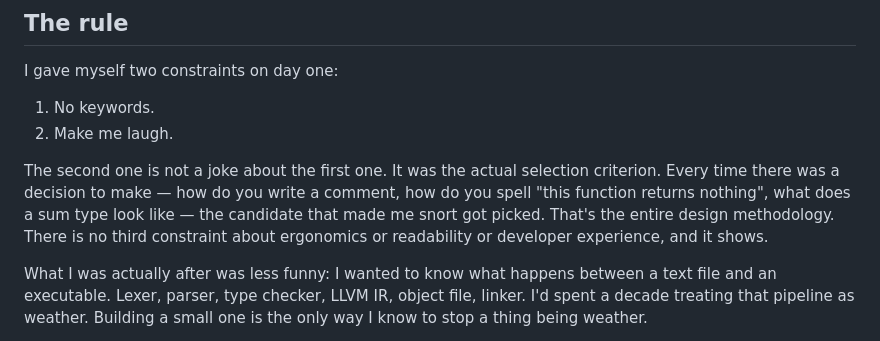
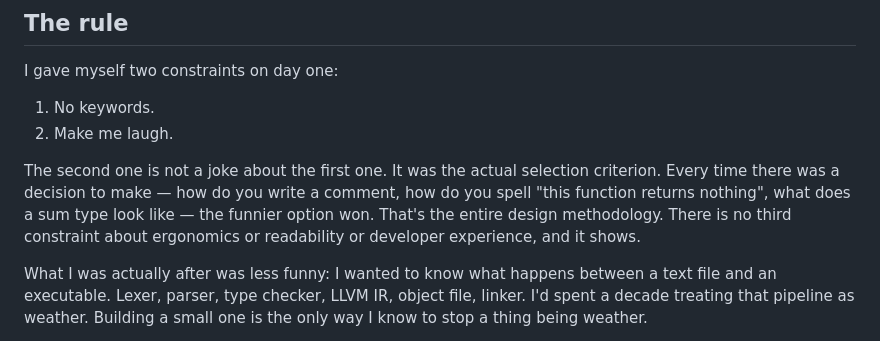
Before and after one commit to assapir/blog, a Markdown page: public/posts/no-keywords-and-make-me-laugh.md, the part around the change. Rendered like a GitHub page.

Commit message:
Tone down the design-methodology line
Co-Authored-By: Claude Opus 5 <noreply@anthropic.com>
Claude-Session: https://claude.ai/code/session_01XMzjx4gMGdVyUjcQEc61Gm

```diff
--- a/public/posts/no-keywords-and-make-me-laugh.md
+++ b/public/posts/no-keywords-and-make-me-laugh.md
@@ -17,7 +17,7 @@ I gave myself two constraints on day one:
 1. No keywords.
 2. Make me laugh.
 
-The second one is not a joke about the first one. It was the actual selection criterion. Every time there was a decision to make — how do you write a comment, how do you spell "this function returns nothing", what does a sum type look like — the candidate that made me snort got picked. That's the entire design methodology. There is no third constraint about ergonomics or readability or developer experience, and it shows.
+The second one is not a joke about the first one. It was the actual selection criterion. Every time there was a decision to make — how do you write a comment, how do you spell "this function returns nothing", what does a sum type look like — the funnier option won. That's the entire design methodology. There is no third constraint about ergonomics or readability or developer experience, and it shows.
 
 What I was actually after was less funny: I wanted to know what happens between a text file and an executable. Lexer, parser, type checker, LLVM IR, object file, linker. I'd spent a decade treating that pipeline as weather. Building a small one is the only way I know to stop a thing being weather.
 
```
